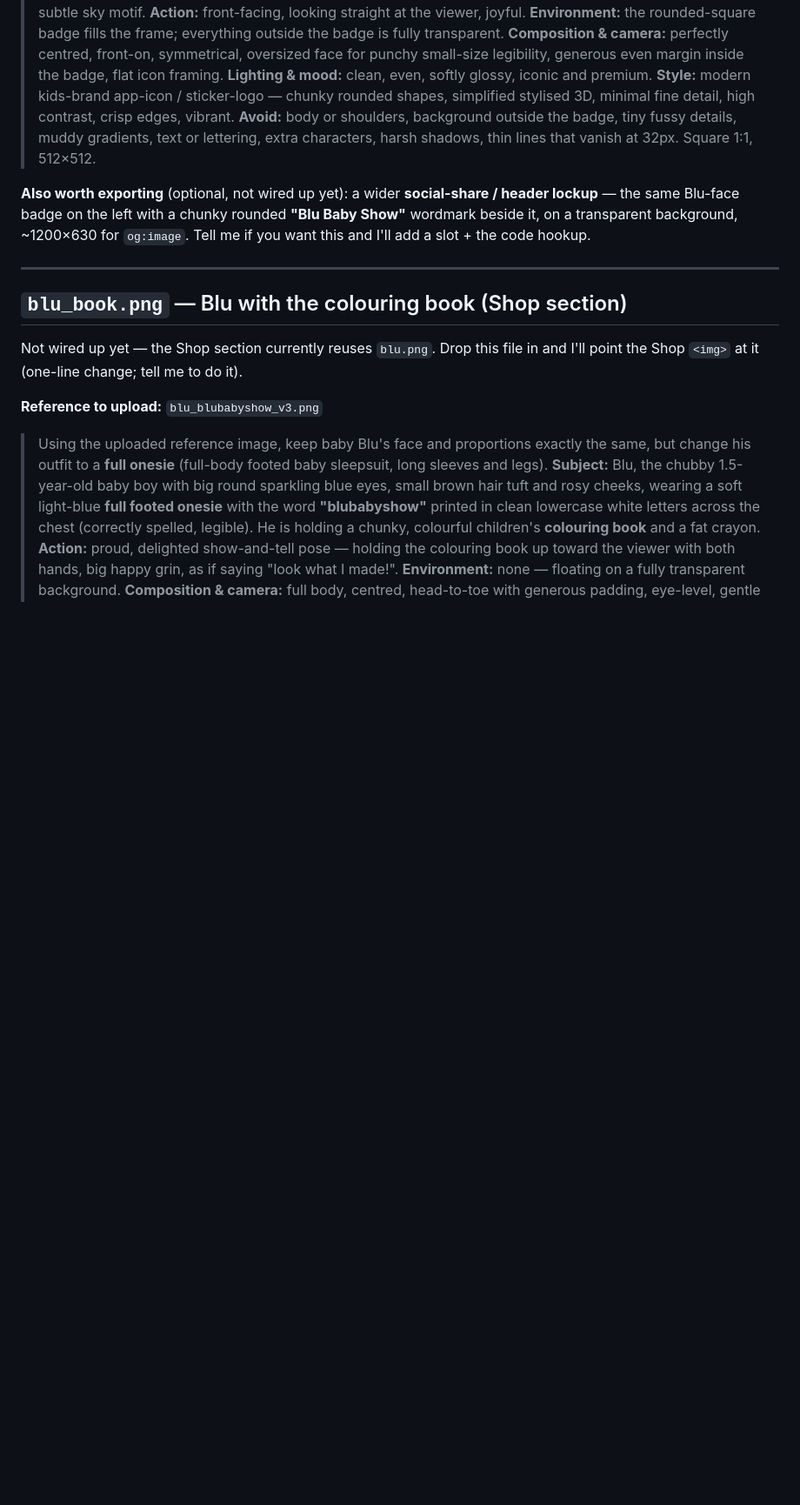
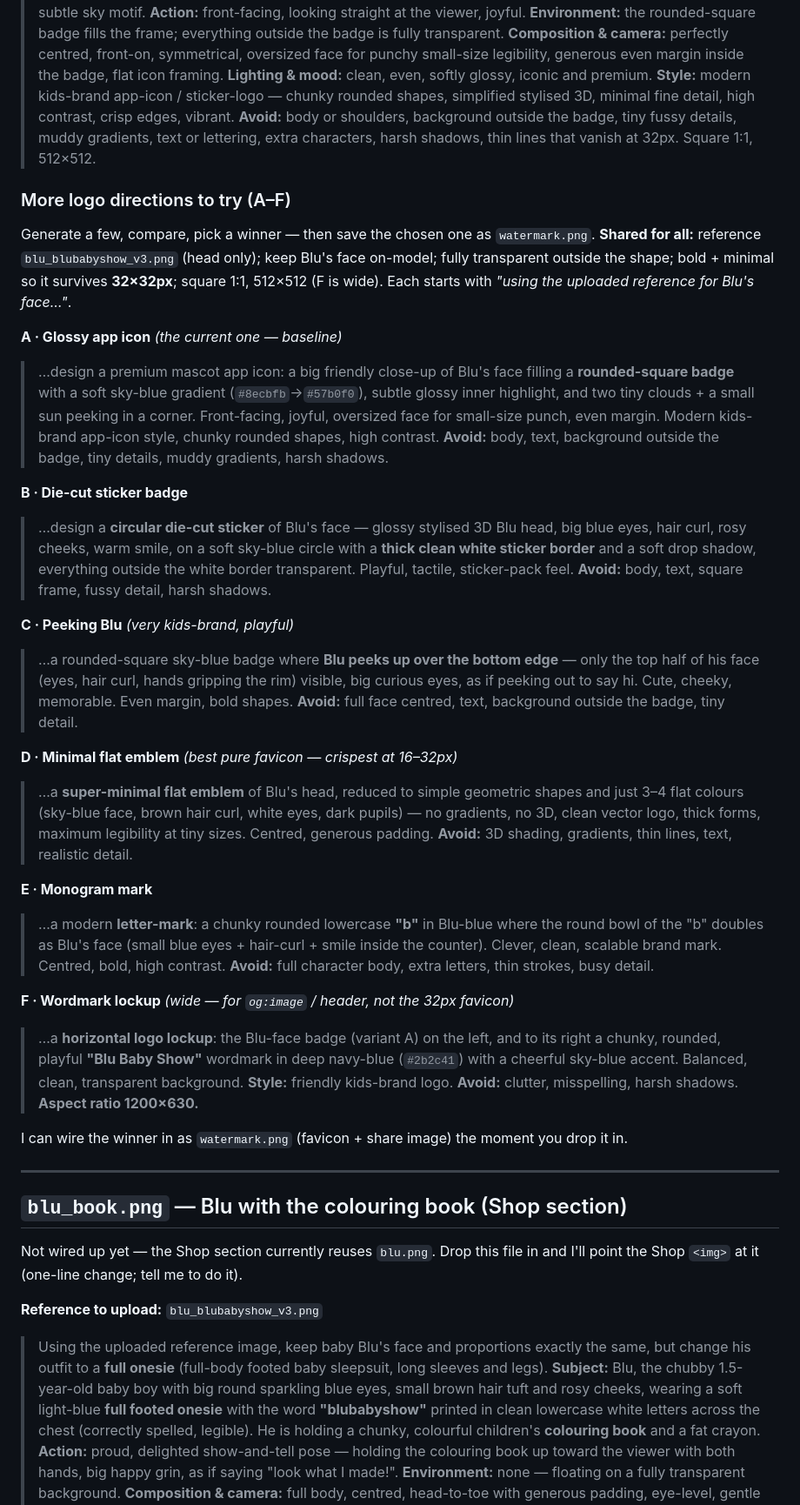
Before and after one commit to blureonlabs/blubabyshow-web, a Markdown page: public/characters/IMAGE_PROMPTS.md, the part around the change. Shown at 87% size. GitHub-like rendering; blank space fills up the shorter version.

Commit message:
docs: add 6 logo/watermark directions to try (A-F)
App icon, die-cut sticker, peeking-Blu, minimal flat favicon, monogram,
and a wide wordmark lockup — each a self-contained NB2 brief off the Blu
face reference. Generate, compare, save the winner as watermark.png.

Co-Authored-By: Claude Opus 4.8 (1M context) <noreply@anthropic.com>

```diff
--- a/public/characters/IMAGE_PROMPTS.md
+++ b/public/characters/IMAGE_PROMPTS.md
@@ -158,10 +158,53 @@ that would sit proudly on a phone home screen next to Bluey and Cocomelon.
 > muddy gradients, text or lettering, extra characters, harsh shadows, thin lines that
 > vanish at 32px. Square 1:1, 512×512.
 
-**Also worth exporting** (optional, not wired up yet): a wider **social-share / header
-lockup** — the same Blu-face badge on the left with a chunky rounded **"Blu Baby Show"**
-wordmark beside it, on a transparent background, ~1200×630 for `og:image`. Tell me if you
-want this and I'll add a slot + the code hookup.
+### More logo directions to try (A–F)
+
+Generate a few, compare, pick a winner — then save the chosen one as `watermark.png`.
+**Shared for all:** reference `blu_blubabyshow_v3.png` (head only); keep Blu's face on-model;
+fully transparent outside the shape; bold + minimal so it survives **32×32px**; square 1:1,
+512×512 (F is wide). Each starts with *"using the uploaded reference for Blu's face…"*.
+
+**A · Glossy app icon** *(the current one — baseline)*
+> …design a premium mascot app icon: a big friendly close-up of Blu's face filling a
+> **rounded-square badge** with a soft sky-blue gradient (`#8ecbfb`→`#57b0f0`), subtle glossy
+> inner highlight, and two tiny clouds + a small sun peeking in a corner. Front-facing,
+> joyful, oversized face for small-size punch, even margin. Modern kids-brand app-icon style,
+> chunky rounded shapes, high contrast. **Avoid:** body, text, background outside the badge,
+> tiny details, muddy gradients, harsh shadows.
+
+**B · Die-cut sticker badge**
+> …design a **circular die-cut sticker** of Blu's face — glossy stylised 3D Blu head, big
+> blue eyes, hair curl, rosy cheeks, warm smile, on a soft sky-blue circle with a **thick
+> clean white sticker border** and a soft drop shadow, everything outside the white border
+> transparent. Playful, tactile, sticker-pack feel. **Avoid:** body, text, square frame,
+> fussy detail, harsh shadows.
+
+**C · Peeking Blu** *(very kids-brand, playful)*
+> …a rounded-square sky-blue badge where **Blu peeks up over the bottom edge** — only the top
+> half of his face (eyes, hair curl, hands gripping the rim) visible, big curious eyes, as if
+> peeking out to say hi. Cute, cheeky, memorable. Even margin, bold shapes. **Avoid:** full
+> face centred, text, background outside the badge, tiny detail.
+
+**D · Minimal flat emblem** *(best pure favicon — crispest at 16–32px)*
+> …a **super-minimal flat emblem** of Blu's head, reduced to simple geometric shapes and just
+> 3–4 flat colours (sky-blue face, brown hair curl, white eyes, dark pupils) — no gradients,
+> no 3D, clean vector logo, thick forms, maximum legibility at tiny sizes. Centred, generous
+> padding. **Avoid:** 3D shading, gradients, thin lines, text, realistic detail.
+
+**E · Monogram mark**
+> …a modern **letter-mark**: a chunky rounded lowercase **"b"** in Blu-blue where the round
+> bowl of the "b" doubles as Blu's face (small blue eyes + hair-curl + smile inside the
+> counter). Clever, clean, scalable brand mark. Centred, bold, high contrast. **Avoid:**
+> full character body, extra letters, thin strokes, busy detail.
+
+**F · Wordmark lockup** *(wide — for `og:image` / header, not the 32px favicon)*
+> …a **horizontal logo lockup**: the Blu-face badge (variant A) on the left, and to its right
+> a chunky, rounded, playful **"Blu Baby Show"** wordmark in deep navy-blue (`#2b2c41`) with a
+> cheerful sky-blue accent. Balanced, clean, transparent background. **Style:** friendly
+> kids-brand logo. **Avoid:** clutter, misspelling, harsh shadows. **Aspect ratio 1200×630.**
+
+I can wire the winner in as `watermark.png` (favicon + share image) the moment you drop it in.
 
 ---
 
```
